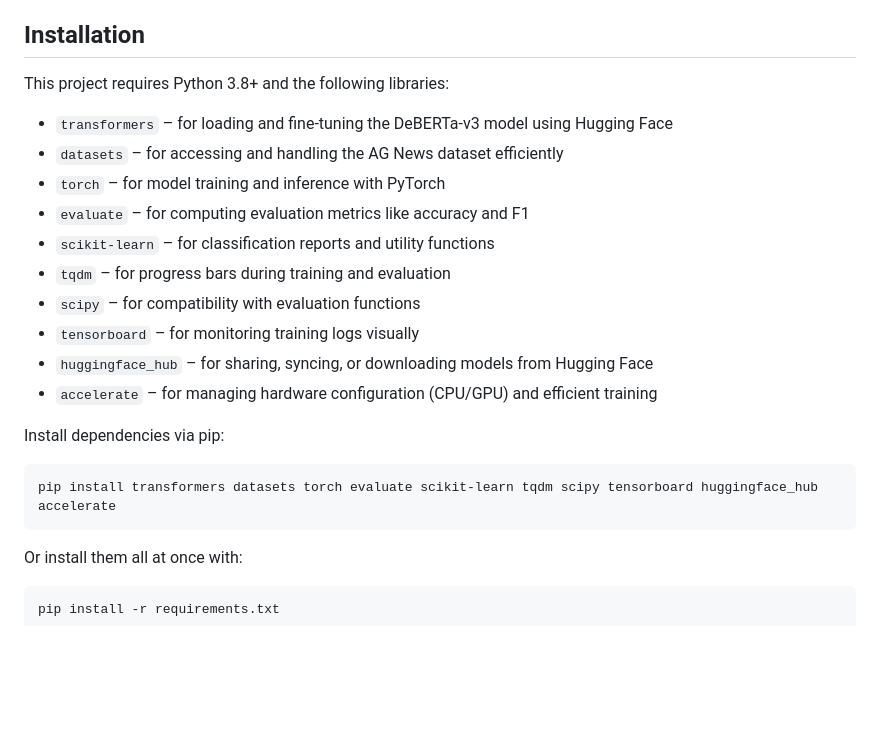
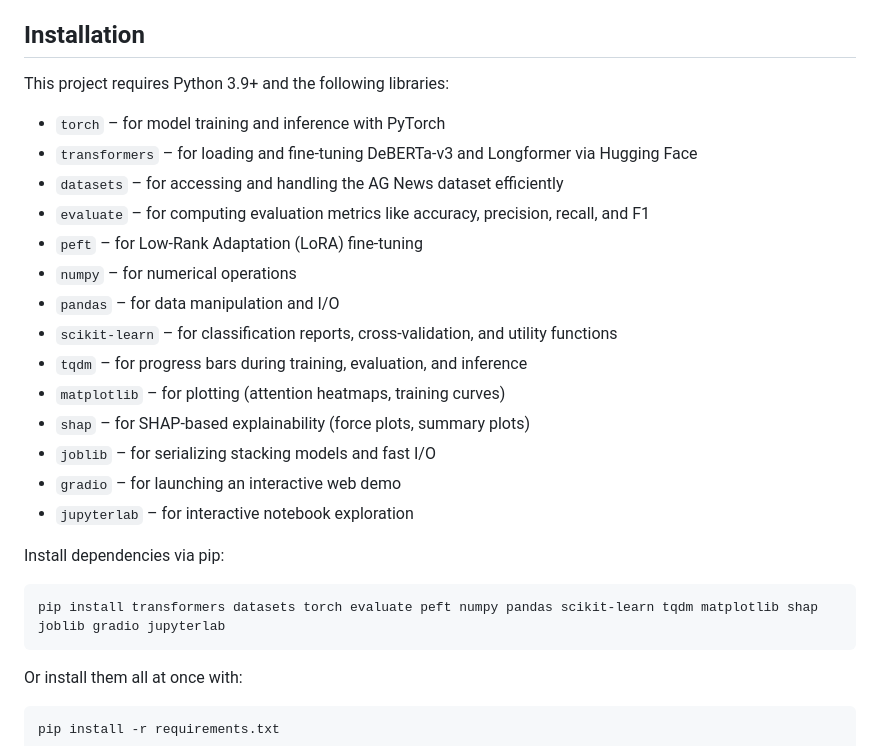
Before and after one commit to VoHaiDung/ag-news-text-classification, a Markdown page: README.md, the part around the change. GitHub-like rendering; blank space fills up the shorter version.

````diff
--- a/README.md
+++ b/README.md
@@ -56,23 +56,27 @@ The dataset is publicly available via the [Hugging Face Datasets library](https:
 
 ## Installation
 
-This project requires Python 3.8+ and the following libraries:
+This project requires Python 3.9+ and the following libraries:
 
-- `transformers` – for loading and fine-tuning the DeBERTa-v3 model using Hugging Face
+- `torch` – for model training and inference with PyTorch
+- `transformers` – for loading and fine‑tuning DeBERTa‑v3 and Longformer via Hugging Face
 - `datasets` – for accessing and handling the AG News dataset efficiently
-- `torch` – for model training and inference with PyTorch
-- `evaluate` – for computing evaluation metrics like accuracy and F1
-- `scikit-learn` – for classification reports and utility functions
-- `tqdm` –  for progress bars during training and evaluation
-- `scipy` – for compatibility with evaluation functions
-- `tensorboard` – for monitoring training logs visually
-- `huggingface_hub` – for sharing, syncing, or downloading models from Hugging Face
-- `accelerate` – for managing hardware configuration (CPU/GPU) and efficient training
+- `evaluate` – for computing evaluation metrics like accuracy, precision, recall, and F1
+- `peft` – for Low‑Rank Adaptation (LoRA) fine‑tuning
+- `numpy` – for numerical operations
+- `pandas` – for data manipulation and I/O
+- `scikit‑learn` – for classification reports, cross‑validation, and utility functions
+- `tqdm` – for progress bars during training, evaluation, and inference
+- `matplotlib` – for plotting (attention heatmaps, training curves)
+- `shap` – for SHAP‑based explainability (force plots, summary plots)
+- `joblib` – for serializing stacking models and fast I/O
+- `gradio` – for launching an interactive web demo
+- `jupyterlab` – for interactive notebook exploration
 
 Install dependencies via pip:
 
 ```bash
-pip install transformers datasets torch evaluate scikit-learn tqdm scipy tensorboard huggingface_hub accelerate
+pip install transformers datasets torch evaluate peft numpy pandas scikit‑learn tqdm matplotlib shap joblib gradio jupyterlab
 ```
 
 Or install them all at once with:
````
